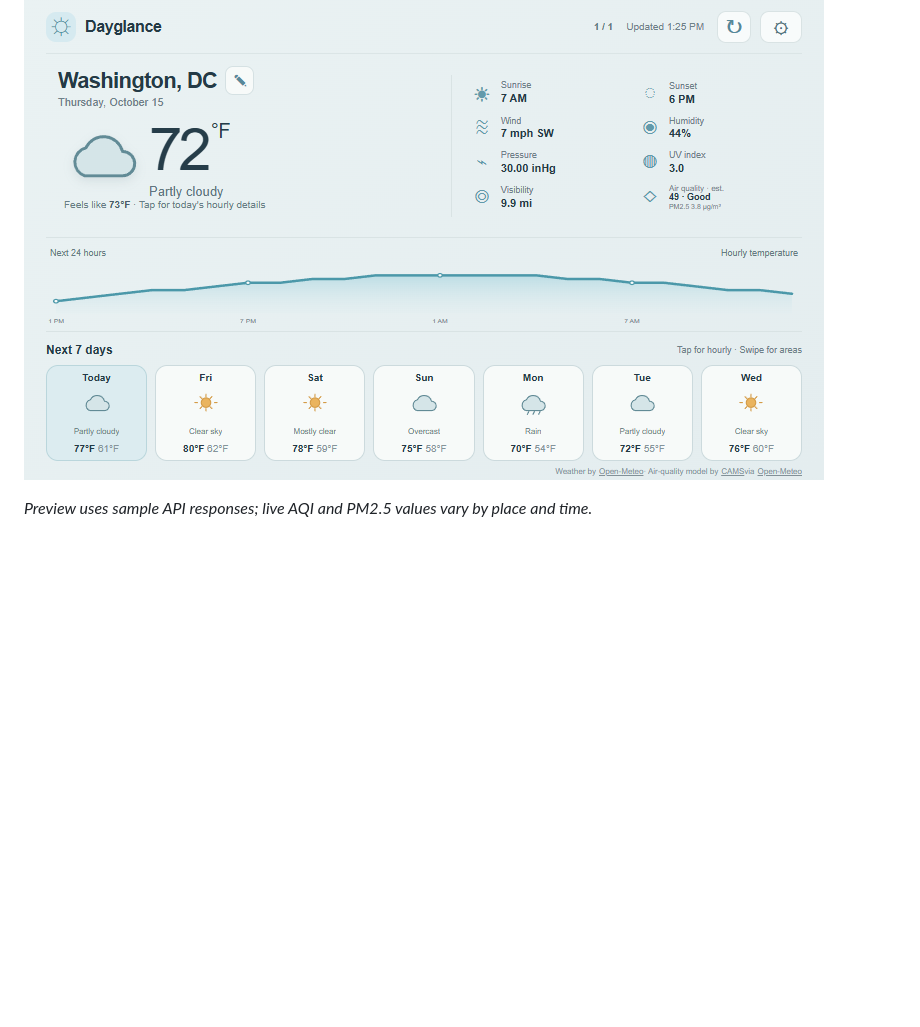
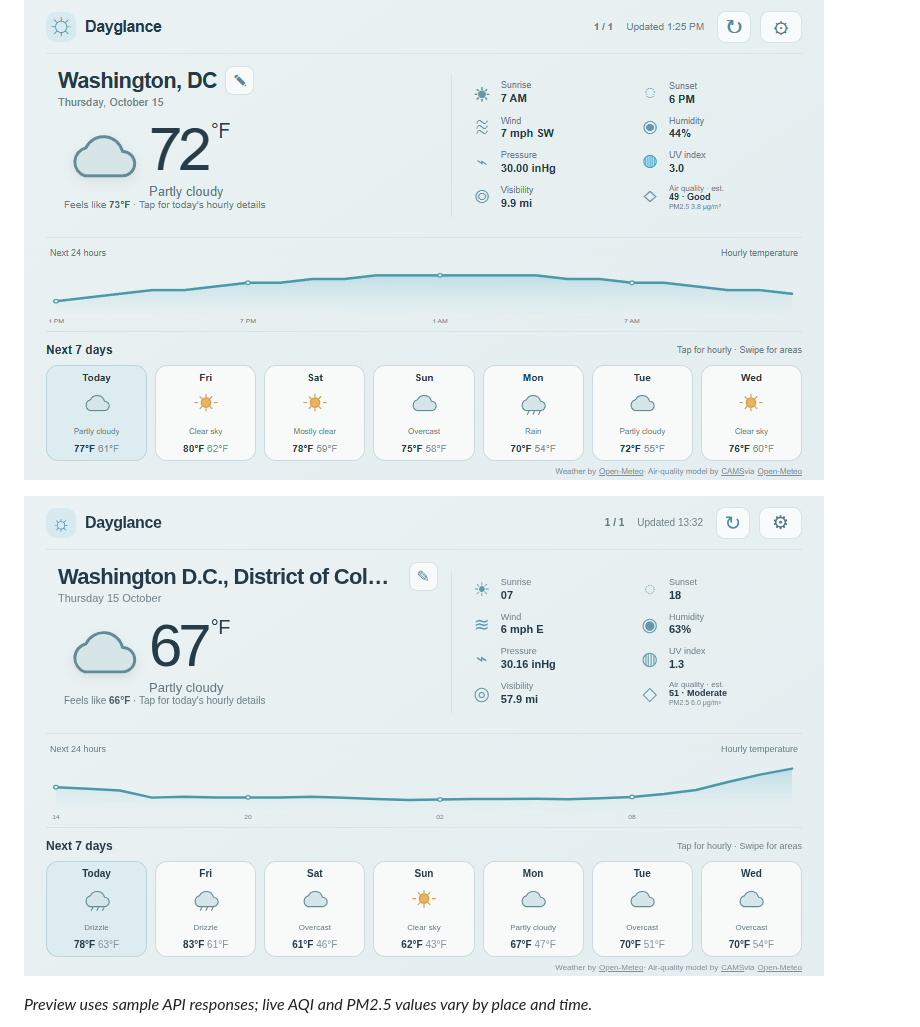
Before and after one commit to mderdouri/Dayglance, a Markdown page: README.md, the part around the change. Rendered like a GitHub page; pictures changed too: docs/images/devpi-air-quality-2026-10-15.png (added); blank space fills up the shorter version.

Commit message:
docs: record DevPi air quality deployment

```diff
--- a/README.md
+++ b/README.md
@@ -15,6 +15,8 @@ Dayglance provides weather forecasts and archived past-days data through Open-Me
 ## Screenshots
 
 ![Dayglance air-quality estimate preview at 800 by 480](docs/images/dayglance-air-quality-2026-10-15.png)
+
+![Live Dayglance dashboard on DevPi after the air-quality update, captured October 15, 2026](docs/images/devpi-air-quality-2026-10-15.png)
 
 _Preview uses sample API responses; live AQI and PM2.5 values vary by place and time._
 
```
Also changed, not shown: DEVPI_AIR_QUALITY_UPDATE_2026-10-15.md (added, +18 -0 lines), devpi-air-quality-2026-10-15.png (added).
